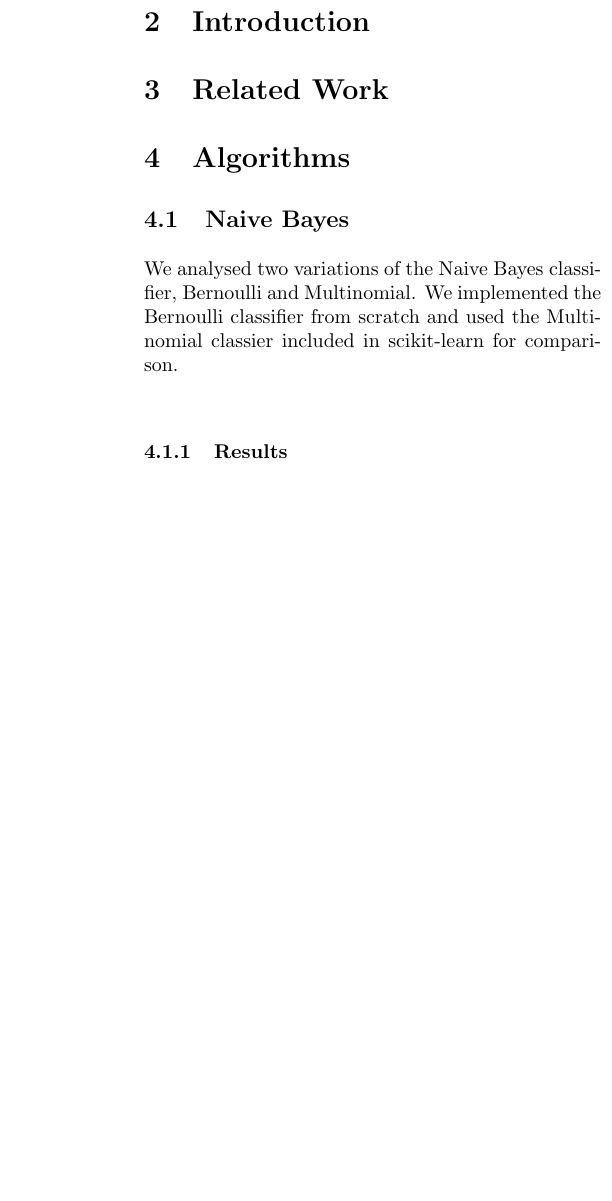
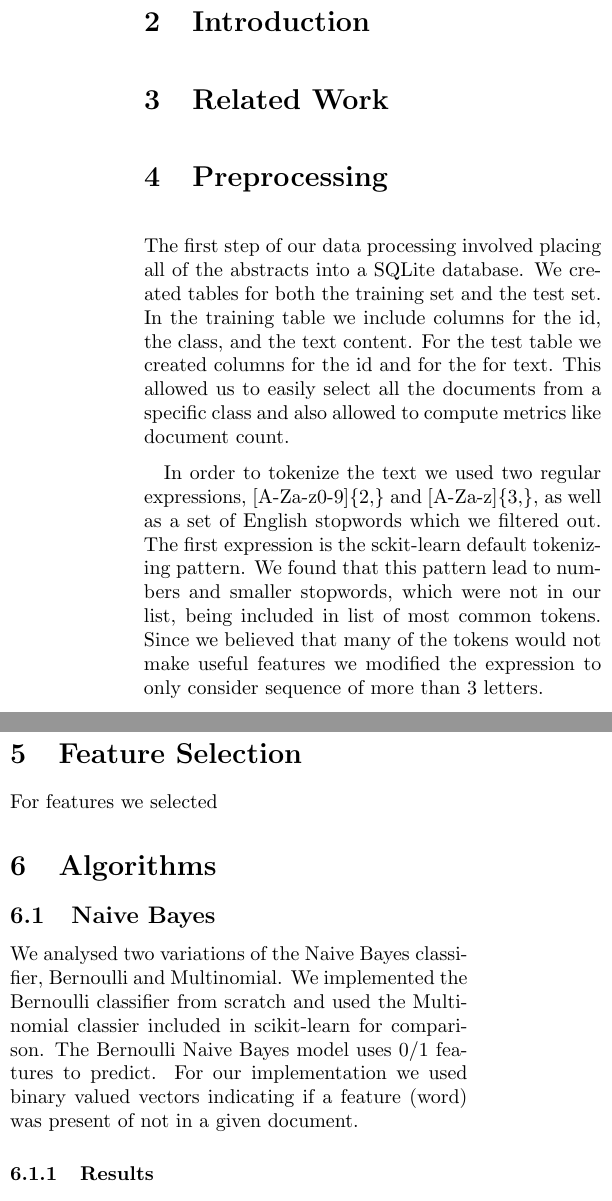
Before and after one commit to en4bz/proj2, a LaTeX document (tex/proj2.tex): part of one column of page 2 of 3 before the commit and two parts of the columns of page 1 of 2 after it, the two joined at a grey line, cut so that both start at the same text, the shorter picture padded with empty space. Compiled offline with pdfLaTeX.

Commit message:
Update tex.

```diff
--- a/tex/proj2.tex
+++ b/tex/proj2.tex
@@ -9,4 +9,5 @@
 
 
 \begin{document}
+\twocolumn[
 \maketitle
@@ -14,15 +14,20 @@
 \section{Abstract}
-We explore various machine learning methods for text classification. Using a set of approximately 100 000 abstracts, labelled into one of four topic, we try to accurately predict the topic of unseen abstract, solely based on their textual content.
+We explore various machine learning methods for text classification. Using a set of approximately 100 000 abstracts, labelled into one of four topic, we try to accurately predict the topic of unseen abstracts, solely based on their textual content.
 \\
 \\
 ]
 
 \section{Introduction}
 \section{Related Work}
+\section{Preprocessing}
+The first step of our data processing involved placing all of the abstracts into a SQLite database. We created tables for both the training set and the test set. In the training table we include columns for the id, the class, and the text content. For the test table we created columns for the id and for the for text. This allowed us to easily select all the documents from a specific class and also allowed to compute metrics like document count.
 
+In order to tokenize the text we used two regular expressions, [A-Za-z0-9]\{2,\} and [A-Za-z]\{3,\}, as well as a set of English stopwords which we filtered out. The first expression is the sckit-learn default tokenizing pattern. We found that this pattern lead to numbers and smaller stopwords, which were not in our list, being included in list of most common tokens. Since we believed that many of the tokens would not make useful features we modified the expression to only consider sequence of  more than 3 letters.
+\section{Feature Selection}
+For features we selected
 \section{Algorithms}
 \subsection{Naive Bayes}
-We analysed two variations of the Naive Bayes classifier, Bernoulli and Multinomial. We implemented the Bernoulli classifier from scratch and used the Multinomial classier included in scikit-learn for comparison.
+We analysed two variations of the Naive Bayes classifier, Bernoulli and Multinomial. We implemented the Bernoulli classifier from scratch and used the Multinomial classier included in scikit-learn for comparison. The Bernoulli Naive Bayes model uses 0/1 features to predict. For our implementation we used binary valued vectors indicating if a feature (word) was present of not in a given document.
 \subsubsection{Results}
 \subsection{K Nearest Neighbour}
 The K Nearest Neighbour algorithm (kNN) is a \textit{lazy} machine learning algorithm that can be used for both classification and regression tasks. For classification task, such as text classification, it classifies inputs by simply finding the nearest neighbour of the input in the training set based on some metric function $d(x_i,x_j)$ and outputs the label of that nearest neighbour. One of the algorithm's main parameters is $K$, the number of neighbours to consider. In the most simplistic version of the algorithm the majority label of the K nearest neighbours is selected. More complex methods use weighting functions based on the distance of the nearest neighbours, or their relative position in terms of distances, i.e. the first nearest neighbour is weight differently than $ith$ nearest neighbour based on $i$.
```
Also changed, not shown: tex/proj2.tex (1 more changed lines).
